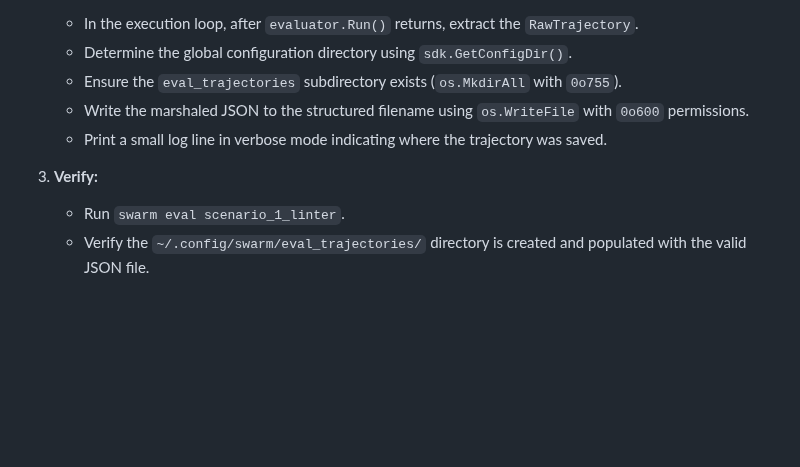
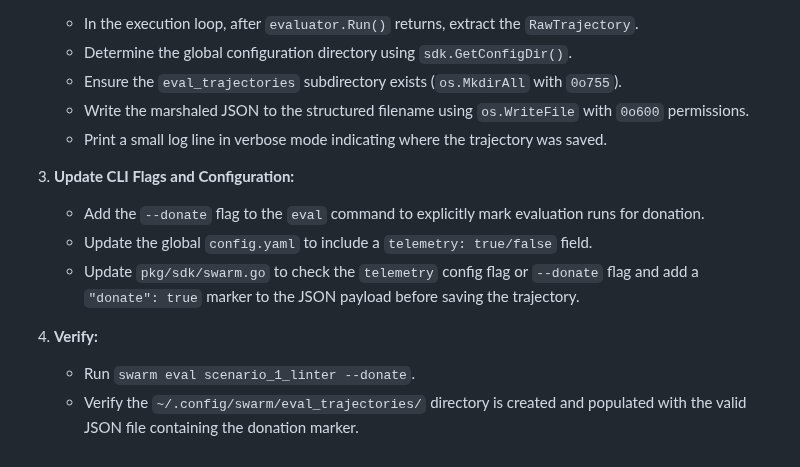
Before and after one commit to dewitt/swarm, a Markdown page: docs/design/31-eval-trajectory-persistence.md, the part around the change. Drawn GitHub-style; blank space fills up the shorter version.

Commit message:
docs(design): update implementation steps for telemetry config

```diff
--- a/docs/design/31-eval-trajectory-persistence.md
+++ b/docs/design/31-eval-trajectory-persistence.md
@@ -117,8 +117,18 @@ telemetry opt-in mechanism.
    - Print a small log line in verbose mode indicating where the trajectory
      was saved.
 
+1. **Update CLI Flags and Configuration:**
+
+   - Add the `--donate` flag to the `eval` command to explicitly mark
+     evaluation runs for donation.
+   - Update the global `config.yaml` to include a `telemetry: true/false`
+     field.
+   - Update `pkg/sdk/swarm.go` to check the `telemetry` config flag or
+     `--donate` flag and add a `"donate": true` marker to the JSON payload
+     before saving the trajectory.
+
 1. **Verify:**
 
-   - Run `swarm eval scenario_1_linter`.
+   - Run `swarm eval scenario_1_linter --donate`.
    - Verify the `~/.config/swarm/eval_trajectories/` directory is created and
-     populated with the valid JSON file.
+     populated with the valid JSON file containing the donation marker.
```
